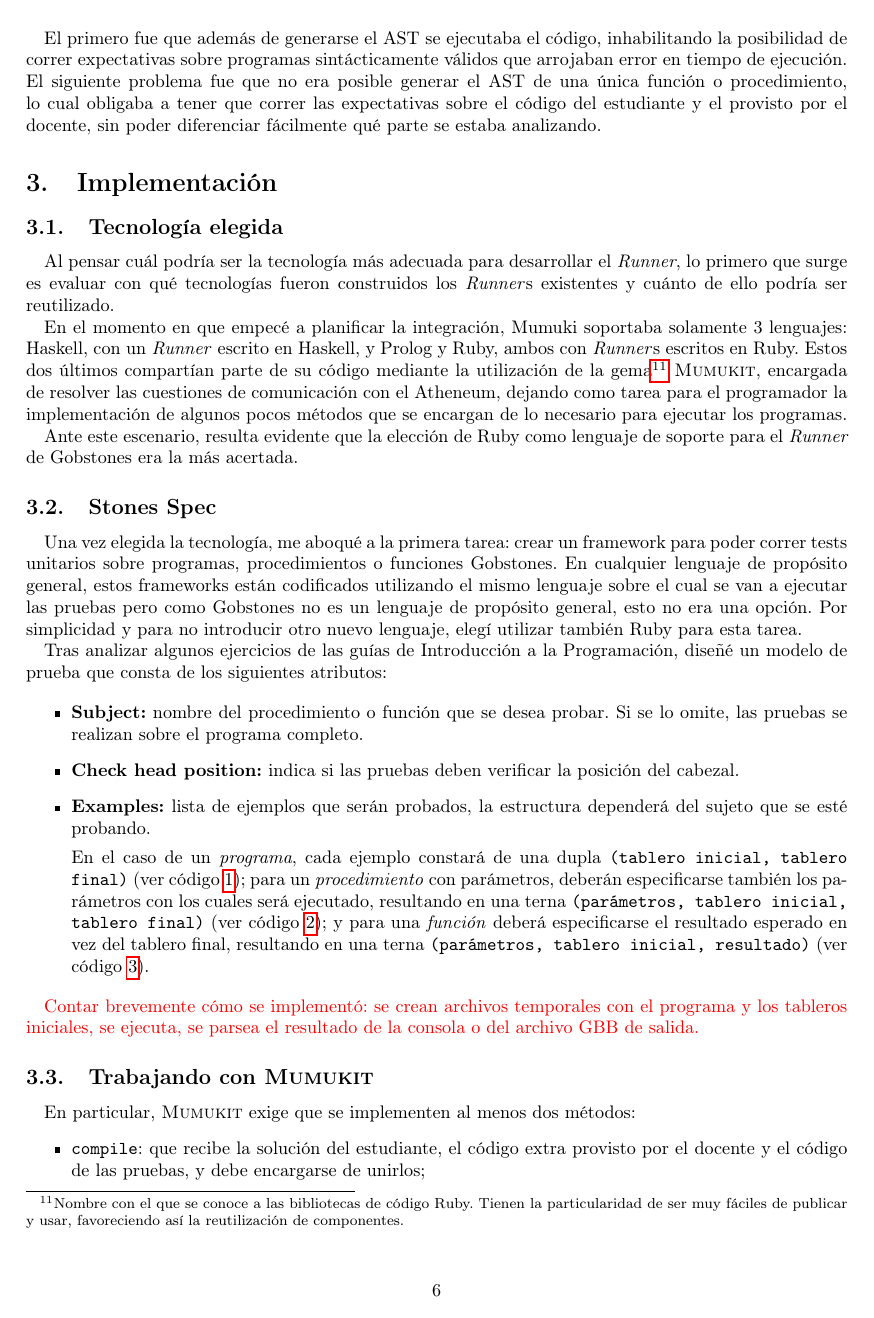
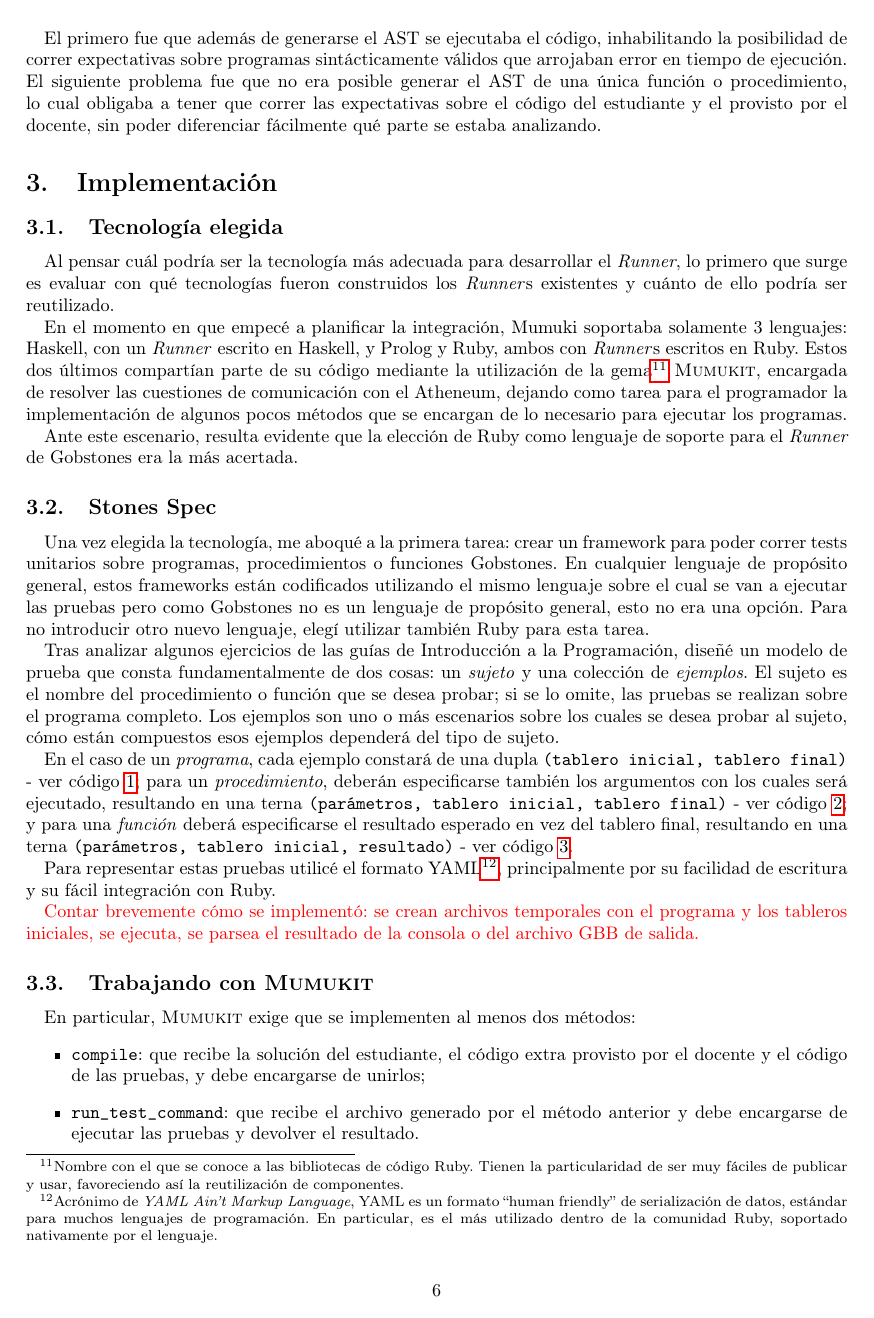
Before and after one commit to faloi/tip-mumuki-gobstones, a LaTeX document (informe/main.tex, which reads informe/implementacion.tex): page 6 of 9. Compiled offline with pdfLaTeX.

Commit message:
Parrafo en vez de bullets en stones-spec

```diff
--- a/informe/implementacion.tex
+++ b/informe/implementacion.tex
@@ -14,17 +14,17 @@ En el momento en que empecé a planificar la integración, Mumuki soportaba sola
 Ante este escenario, resulta evidente que la elección de Ruby como lenguaje de soporte para el \runner\ de Gobstones era la más acertada.
 
 \subsection{Stones Spec}
-Una vez elegida la tecnología, me aboqué a la primera tarea: crear un framework para poder correr tests unitarios sobre programas, procedimientos o funciones Gobstones. En cualquier lenguaje de propósito general, estos frameworks están codificados utilizando el mismo lenguaje sobre el cual se van a ejecutar las pruebas pero como Gobstones no es un lenguaje de propósito general, esto no era una opción. Por simplicidad y para no introducir otro nuevo lenguaje, elegí utilizar también Ruby para esta tarea.
+Una vez elegida la tecnología, me aboqué a la primera tarea: crear un framework para poder correr tests unitarios sobre programas, procedimientos o funciones Gobstones. En cualquier lenguaje de propósito general, estos frameworks están codificados utilizando el mismo lenguaje sobre el cual se van a ejecutar las pruebas pero como Gobstones no es un lenguaje de propósito general, esto no era una opción. Para no introducir otro nuevo lenguaje, elegí utilizar también Ruby para esta tarea.
 
-Tras analizar algunos ejercicios de las guías de Introducción a la Programación, diseñé un modelo de prueba que consta de los siguientes atributos:
+Tras analizar algunos ejercicios de las guías de Introducción a la Programación, diseñé un modelo de prueba que consta fundamentalmente de dos cosas: un \emph{sujeto} y una colección de \emph{ejemplos}. El sujeto es el nombre del procedimiento o función que se desea probar; si se lo omite, las pruebas se realizan sobre el programa completo. Los ejemplos son uno o más escenarios sobre los cuales se desea probar al sujeto, cómo están compuestos esos ejemplos dependerá del tipo de sujeto.
 
-\begin{itemize}
-  \caracteristica{Subject} nombre del procedimiento o función que se desea probar. Si se lo omite, las pruebas se realizan sobre el programa completo.
-  \caracteristica{Check head position} indica si las pruebas deben verificar la posición del cabezal.
-  \caracteristica{Examples} lista de ejemplos que serán probados, la estructura dependerá del sujeto que se esté probando.
+En el caso de un \emph{programa}, cada ejemplo constará de una dupla \codigo{(tablero inicial, tablero final)} - ver código \ref{lst:ProgramSpec}; para un \emph{procedimiento}, deberán especificarse también los argumentos con los cuales será ejecutado, resultando en una terna \codigo{(parámetros, tablero inicial, tablero final)} - ver código \ref{lst:ProcedureSpec}; y para una \emph{función} deberá especificarse el resultado esperado en vez del tablero final, resultando en una terna \codigo{(parámetros, tablero inicial, resultado)} - ver código \ref{lst:FunctionSpec}.
 
-  En el caso de un \emph{programa}, cada ejemplo constará de una dupla \codigo{(tablero inicial, tablero final)} (ver código \ref{lst:ProgramSpec}); para un \emph{procedimiento} con parámetros, deberán especificarse también los parámetros con los cuales será ejecutado, resultando en una terna \codigo{(parámetros, tablero inicial, tablero final)} (ver código \ref{lst:ProcedureSpec}); y para una \emph{función} deberá especificarse el resultado esperado en vez del tablero final, resultando en una terna \codigo{(parámetros, tablero inicial, resultado)} (ver código \ref{lst:FunctionSpec}).
-\end{itemize}
+\sepfootnotecontent
+  {YAML}
+  {Acrónimo de \emph{YAML Ain't Markup Language}, YAML es un formato ``human friendly'' de serialización de datos, estándar para muchos lenguajes de programación. En particular, es el más utilizado dentro de la comunidad Ruby, soportado nativamente por el lenguaje.}
+
+Para representar estas pruebas utilicé el formato YAML\sepfootnote{YAML}, principalmente por su facilidad de escritura y su fácil integración con Ruby.
 
 \begin{listing}
   \centering
```
Also changed, not shown: informe/implementacion.tex (6 more changed lines).
